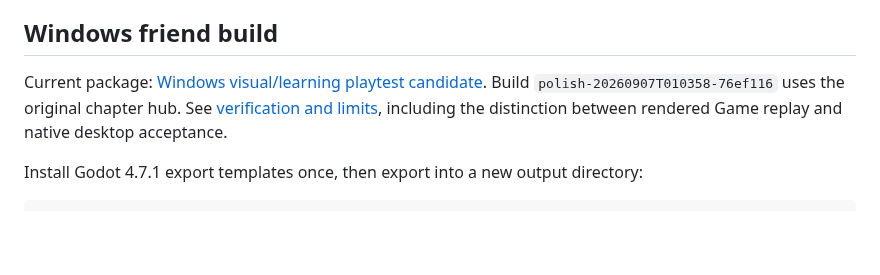
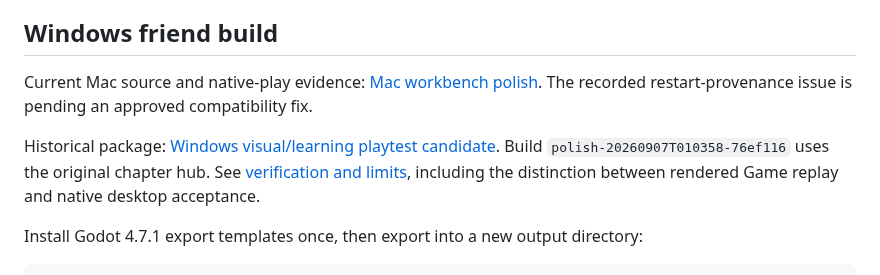
Before and after one commit to wizardpc-com/von-neumann-bottleneck, a Markdown page: README.md, the part around the change. Drawn GitHub-style; blank space fills up the shorter version.

Commit message:
docs: record Mac native playthrough and verified polish build

```diff
--- a/README.md
+++ b/README.md
@@ -71,7 +71,9 @@ An ordinary launch enters Game mode. The original `savegame_v1.json` recovery in
 
 ## Windows friend build
 
-Current package: [Windows visual/learning playtest candidate](https://github.com/wizardpc-com/von-neumann-bottleneck/releases/tag/playtest-polish-20260907T010358). Build `polish-20260907T010358-76ef116` uses the original chapter hub. See [verification and limits](docs/status/visual-learning-polish.md), including the distinction between rendered Game replay and native desktop acceptance.
+Current Mac source and native-play evidence: [Mac workbench polish](docs/status/mac-native-polish.md). The recorded restart-provenance issue is pending an approved compatibility fix.
+
+Historical package: [Windows visual/learning playtest candidate](https://github.com/wizardpc-com/von-neumann-bottleneck/releases/tag/playtest-polish-20260907T010358). Build `polish-20260907T010358-76ef116` uses the original chapter hub. See [verification and limits](docs/status/visual-learning-polish.md), including the distinction between rendered Game replay and native desktop acceptance.
 
 Install Godot 4.7.1 export templates once, then export into a new output directory:
 
```
Also changed, not shown: docs/README.md (+1 -0 lines), docs/development/mac-handoff.md (+2 -0 lines), docs/status/mac-native-polish.md (added, +122 -0 lines), docs/images/mac-polish-bench.png (added), docs/images/mac-polish-binary.png (added), docs/images/mac-polish-cpu.png (added), docs/images/mac-polish-mission.png (added), 10 other files.
